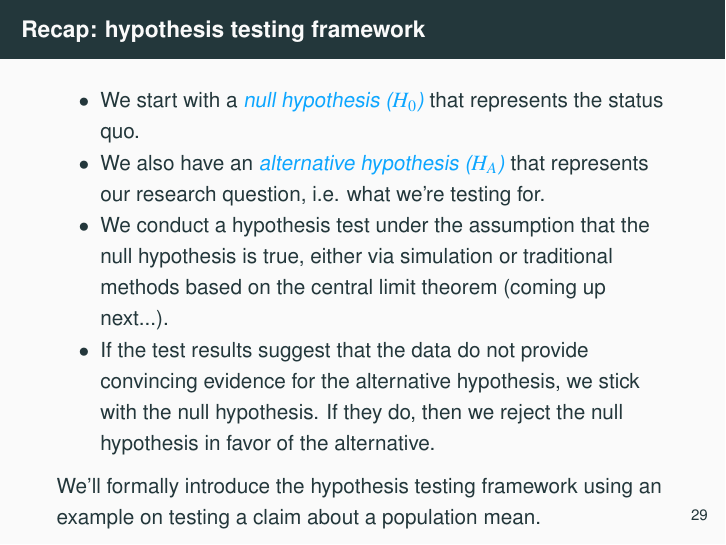
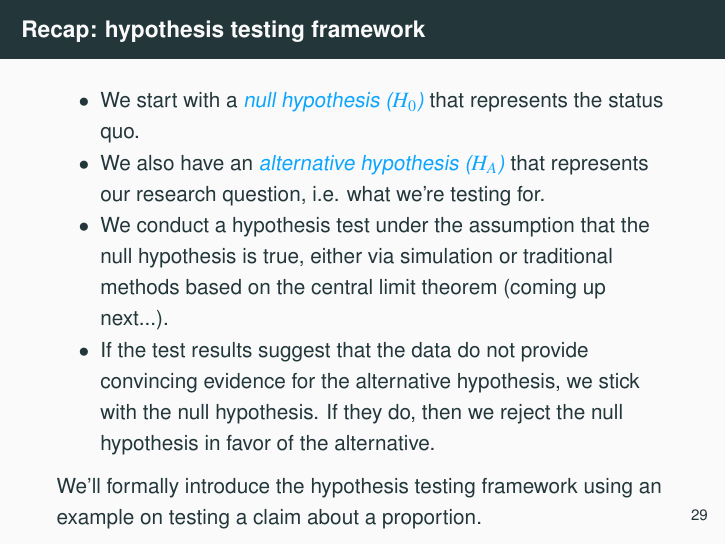
Before and after one commit to OpenIntroStat/openintro-statistics-slides, LaTeX slides (Chp 5/chp5.tex, which reads Chp 5/5-3_ht_prop/5-3_ht_prop.tex): page 55 of 101. Compiled offline with pdfLaTeX.

Commit message:
Update 5-3_ht_prop.tex

```diff
--- a/Chp 5/5-3_ht_prop/5-3_ht_prop.tex
+++ b/Chp 5/5-3_ht_prop/5-3_ht_prop.tex
@@ -71,7 +71,7 @@ Since it was quite unlikely to obtain results like the actual data or something
 \item If the test results suggest that the data do not provide convincing evidence for the alternative hypothesis, we stick with the null hypothesis. If they do, then we reject the null hypothesis in favor of the alternative.
 \end{itemize}
 \pause
-We'll formally introduce the hypothesis testing framework using an example on testing a claim about a population mean.
+We'll formally introduce the hypothesis testing framework using an example on testing a claim about a proportion.
 
 \end{frame}
 
```
